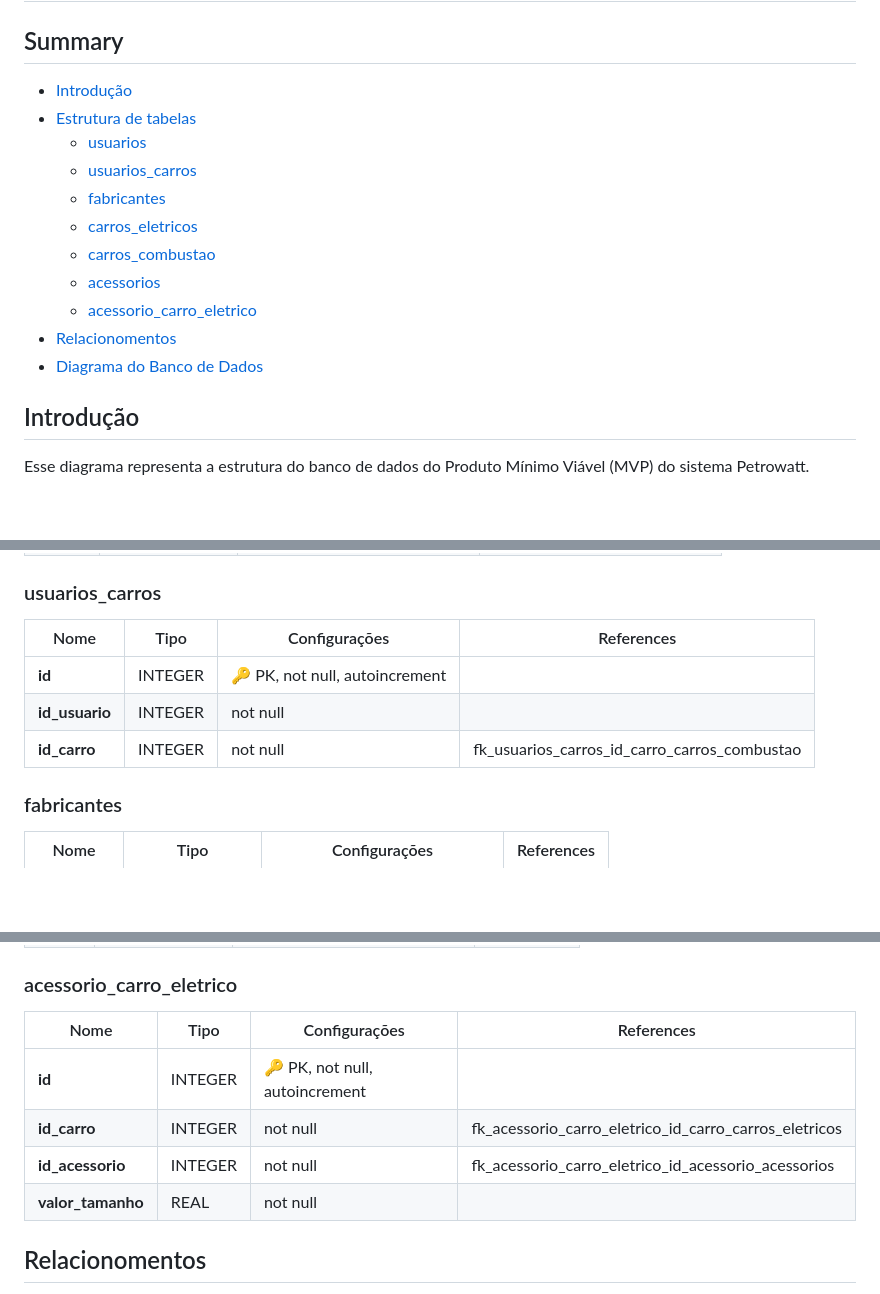
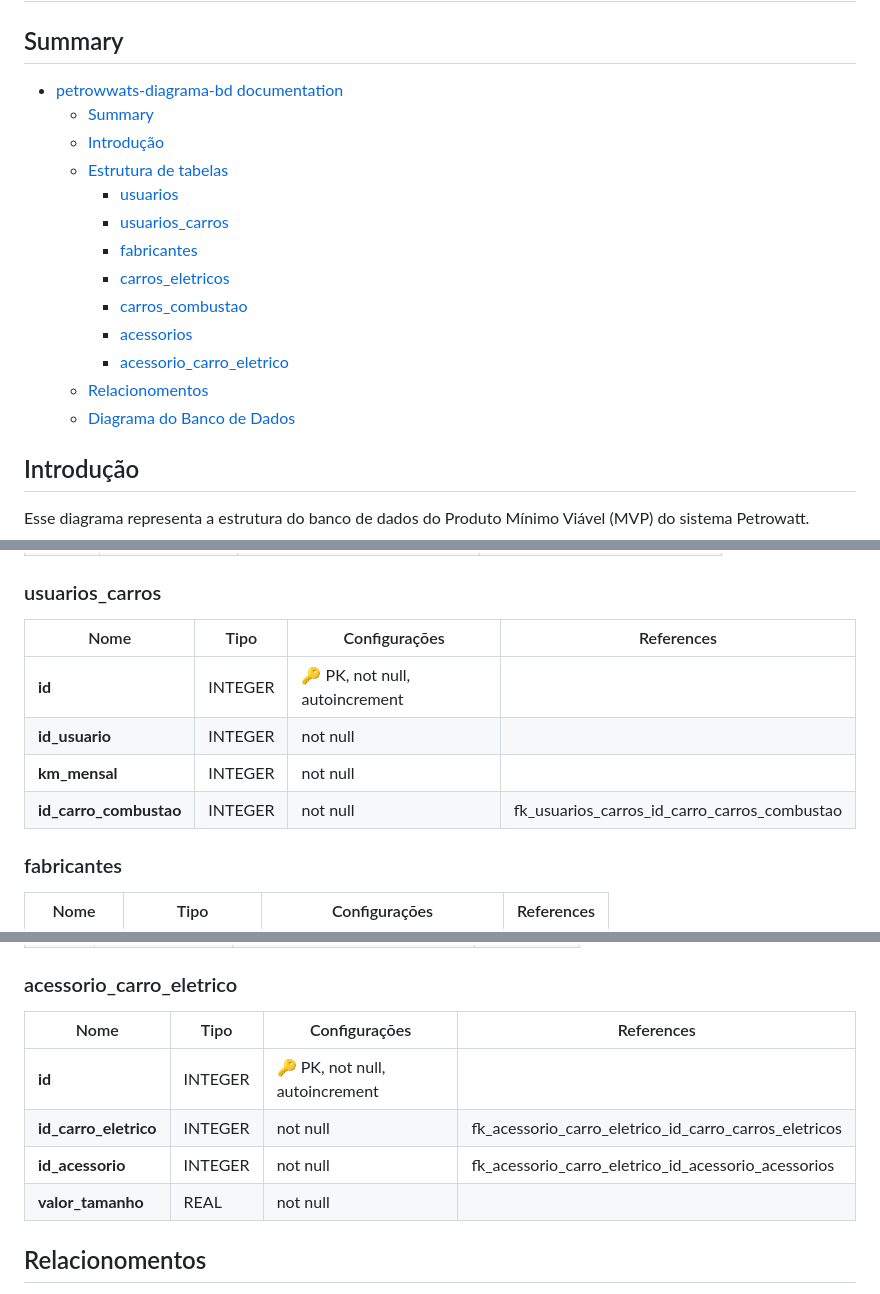
Before and after one commit to RonanECosta/petrowatts-backend, a Markdown page: banco-dados/petrowatts-diagrama-bd.md, 3 parts joined by grey strips. Drawn GitHub-style; blank space fills up the shorter version.

Commit message:
docs: atualiza diagrama do db

```diff
--- a/banco-dados/petrowatts-diagrama-bd.md
+++ b/banco-dados/petrowatts-diagrama-bd.md
@@ -3,17 +3,19 @@
 
 ## Summary
 
-- [Introdução](#introdução)
-- [Estrutura de tabelas](#estrutura-de-tabelas)
-  - [usuarios](#usuarios)
-  - [usuarios_carros](#usuarios_carros)
-  - [fabricantes](#fabricantes)
-  - [carros_eletricos](#carros_eletricos)
-  - [carros_combustao](#carros_combustao)
-  - [acessorios](#acessorios)
-  - [acessorio_carro_eletrico](#acessorio_carro_eletrico)
-- [Relacionomentos](#relacionomentos)
-- [Diagrama do Banco de Dados](#diagrama-do-banco-de-dados)
+- [petrowwats-diagrama-bd documentation](#petrowwats-diagrama-bd-documentation)
+  - [Summary](#summary)
+  - [Introdução](#introdução)
+  - [Estrutura de tabelas](#estrutura-de-tabelas)
+    - [usuarios](#usuarios)
+    - [usuarios\_carros](#usuarios_carros)
+    - [fabricantes](#fabricantes)
+    - [carros\_eletricos](#carros_eletricos)
+    - [carros\_combustao](#carros_combustao)
+    - [acessorios](#acessorios)
+    - [acessorio\_carro\_eletrico](#acessorio_carro_eletrico)
+  - [Relacionomentos](#relacionomentos)
+  - [Diagrama do Banco de Dados](#diagrama-do-banco-de-dados)
 
 ## Introdução
 
@@ -34,11 +36,12 @@ A modelagem foi desenvolvida para armazenar dados necessários para o funcionome
 
 ### usuarios_carros
 
-| Nome           | Tipo    | Configurações                  | References                                   |
-| -------------- | ------- | ------------------------------ | -------------------------------------------- |
-| **id**         | INTEGER | 🔑 PK, not null, autoincrement |                                              |
-| **id_usuario** | INTEGER | not null                       |                                              |
-| **id_carro**   | INTEGER | not null                       | fk_usuarios_carros_id_carro_carros_combustao |
+| Nome                      | Tipo    | Configurações                   | References                                   |
+| ------------------------- | ------- | ------------------------------  | -------------------------------------------- |
+| **id**                    | INTEGER | 🔑 PK, not null, autoincrement  |                                              |
+| **id_usuario**            | INTEGER | not null                        |                                              |
+| **km_mensal**             | INTEGER | not null                        |                                              |
+| **id_carro_combustao**    | INTEGER | not null                        | fk_usuarios_carros_id_carro_carros_combustao |
 
 ### fabricantes
 
@@ -81,12 +84,12 @@ A modelagem foi desenvolvida para armazenar dados necessários para o funcionome
 
 ### acessorio_carro_eletrico
 
-| Nome              | Tipo    | Configurações                  | References                                            |
-| ----------------- | ------- | ------------------------------ | ----------------------------------------------------- |
-| **id**            | INTEGER | 🔑 PK, not null, autoincrement |                                                       |
-| **id_carro**      | INTEGER | not null                       | fk_acessorio_carro_eletrico_id_carro_carros_eletricos |
-| **id_acessorio**  | INTEGER | not null                       | fk_acessorio_carro_eletrico_id_acessorio_acessorios   |
-| **valor_tamanho** | REAL    | not null                       |                                                       |
+| Nome                  | Tipo    | Configurações                  | References                                            |
+| --------------------- | ------- | ------------------------------ | ----------------------------------------------------- |
+| **id**                | INTEGER | 🔑 PK, not null, autoincrement |                                                       |
+| **id_carro_eletrico** | INTEGER | not null                       | fk_acessorio_carro_eletrico_id_carro_carros_eletricos |
+| **id_acessorio**      | INTEGER | not null                       | fk_acessorio_carro_eletrico_id_acessorio_acessorios   |
+| **valor_tamanho**     | REAL    | not null                       |                                                       |
 
 ## Relacionomentos
 
```
Also changed, not shown: other parts of banco-dados/petrowatts-diagrama-bd.md (+2 -2 lines).
